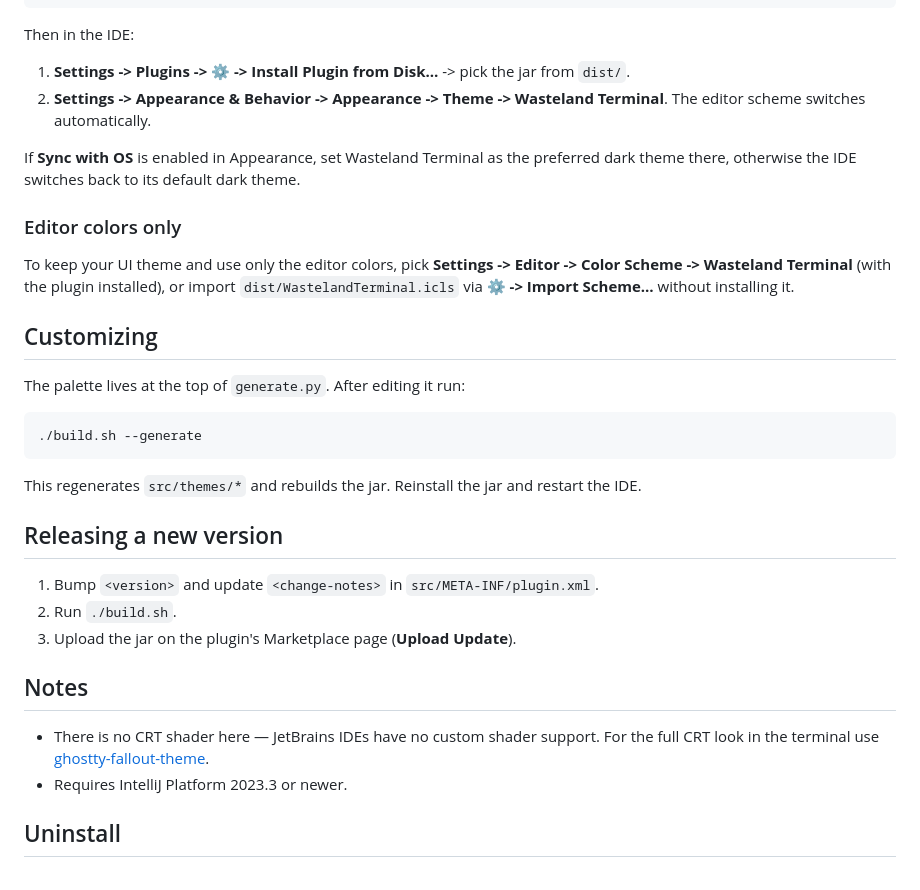
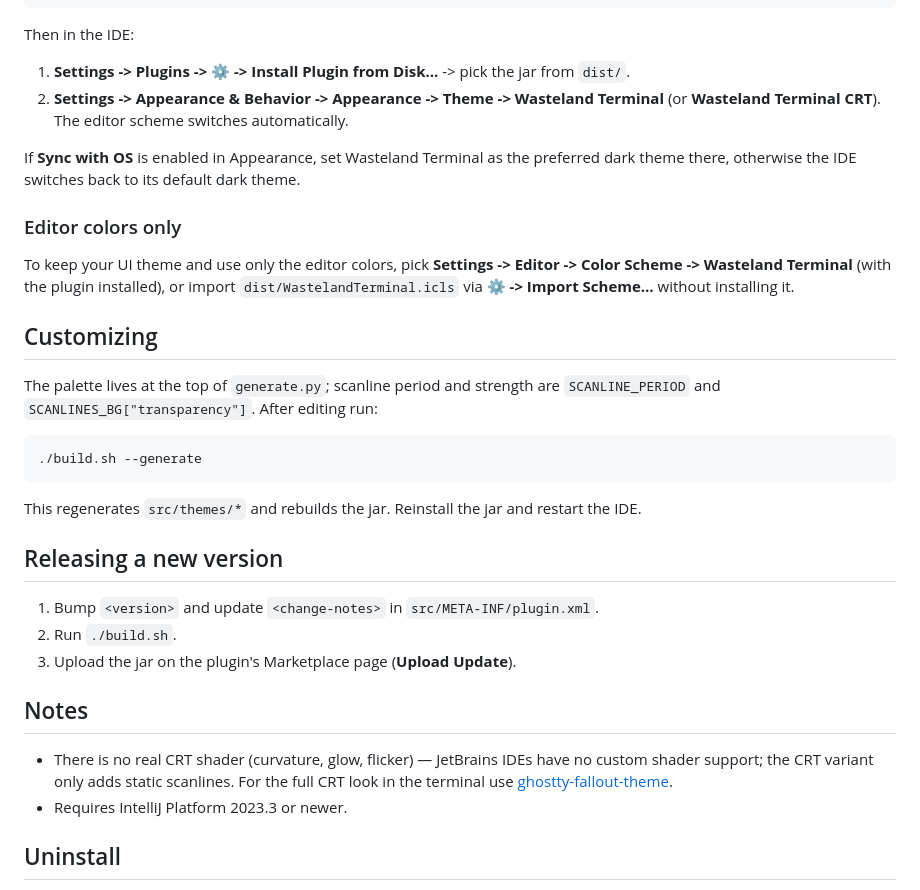
Before and after one commit to chlp/jetbrains-fallout-theme, a Markdown page: README.md, the part around one of its changes. Drawn GitHub-style.

````diff
--- a/README.md
+++ b/README.md
@@ -49,8 +60,8 @@ cd jetbrains-fallout-theme
 Then in the IDE:
 
 1. **Settings -> Plugins -> ⚙ -> Install Plugin from Disk…** -> pick the jar from `dist/`.
-2. **Settings -> Appearance & Behavior -> Appearance -> Theme -> Wasteland Terminal**. The
-   editor scheme switches automatically.
+2. **Settings -> Appearance & Behavior -> Appearance -> Theme -> Wasteland Terminal** (or
+   **Wasteland Terminal CRT**). The editor scheme switches automatically.
 
 If **Sync with OS** is enabled in Appearance, set Wasteland Terminal as the preferred dark
 theme there, otherwise the IDE switches back to its default dark theme.
@@ -63,7 +74,8 @@ import `dist/WastelandTerminal.icls` via **⚙ -> Import Scheme…** without ins
 
 ## Customizing
 
-The palette lives at the top of `generate.py`. After editing it run:
+The palette lives at the top of `generate.py`; scanline period and strength are
+`SCANLINE_PERIOD` and `SCANLINES_BG["transparency"]`. After editing run:
 
 ```bash
 ./build.sh --generate
@@ -79,8 +91,9 @@ This regenerates `src/themes/*` and rebuilds the jar. Reinstall the jar and rest
 
 ## Notes
 
-- There is no CRT shader here — JetBrains IDEs have no custom shader support. For the full
-  CRT look in the terminal use
+- There is no real CRT shader (curvature, glow, flicker) — JetBrains IDEs have no custom
+  shader support; the CRT variant only adds static scanlines. For the full CRT look in the
+  terminal use
   [ghostty-fallout-theme](https://github.com/chlp/ghostty-fallout-theme).
 - Requires IntelliJ Platform 2023.3 or newer.
 
````
Also changed, not shown: other parts of README.md (+11 -0 lines), docs/screenshot-crt.png (added), 4 other files.
